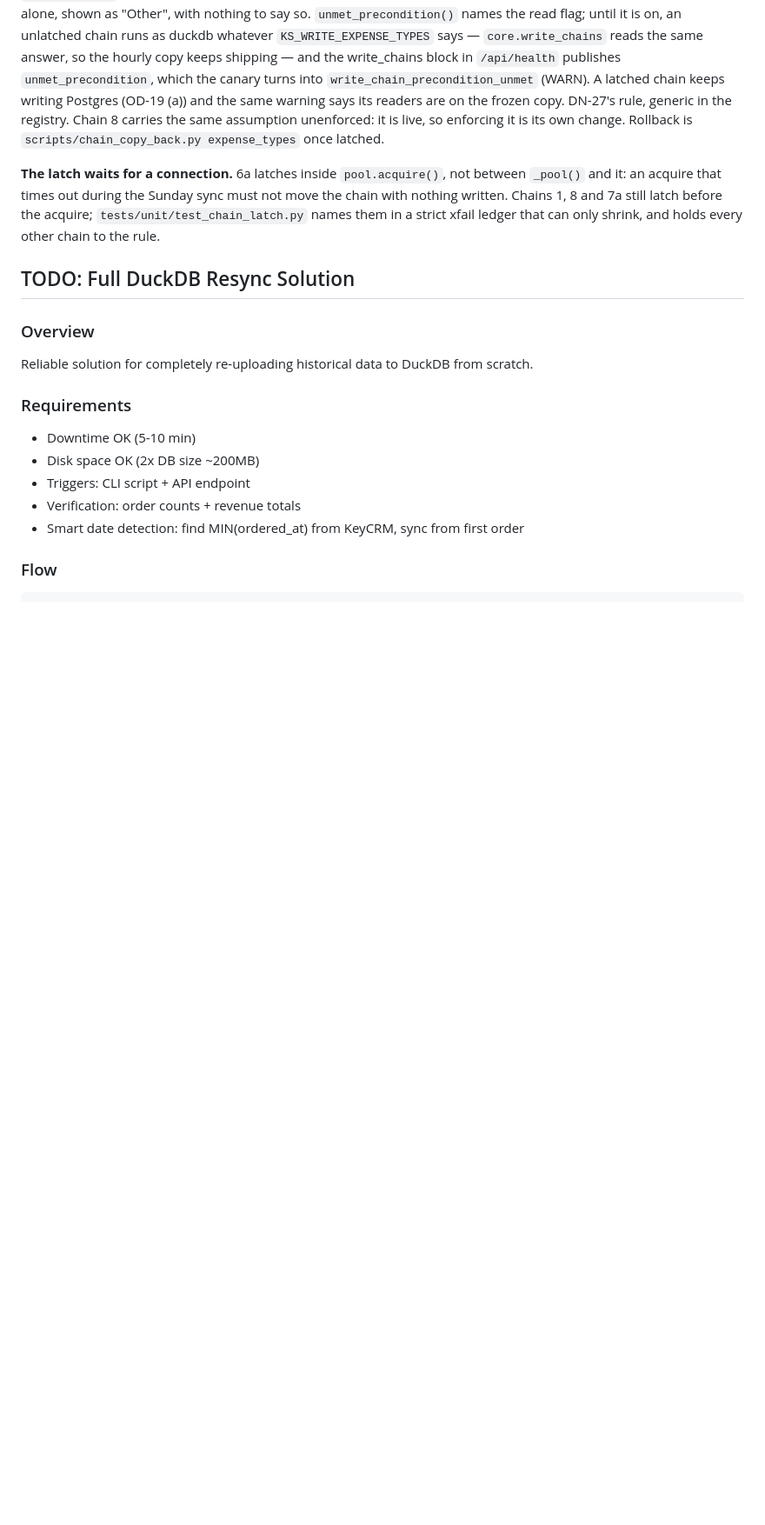
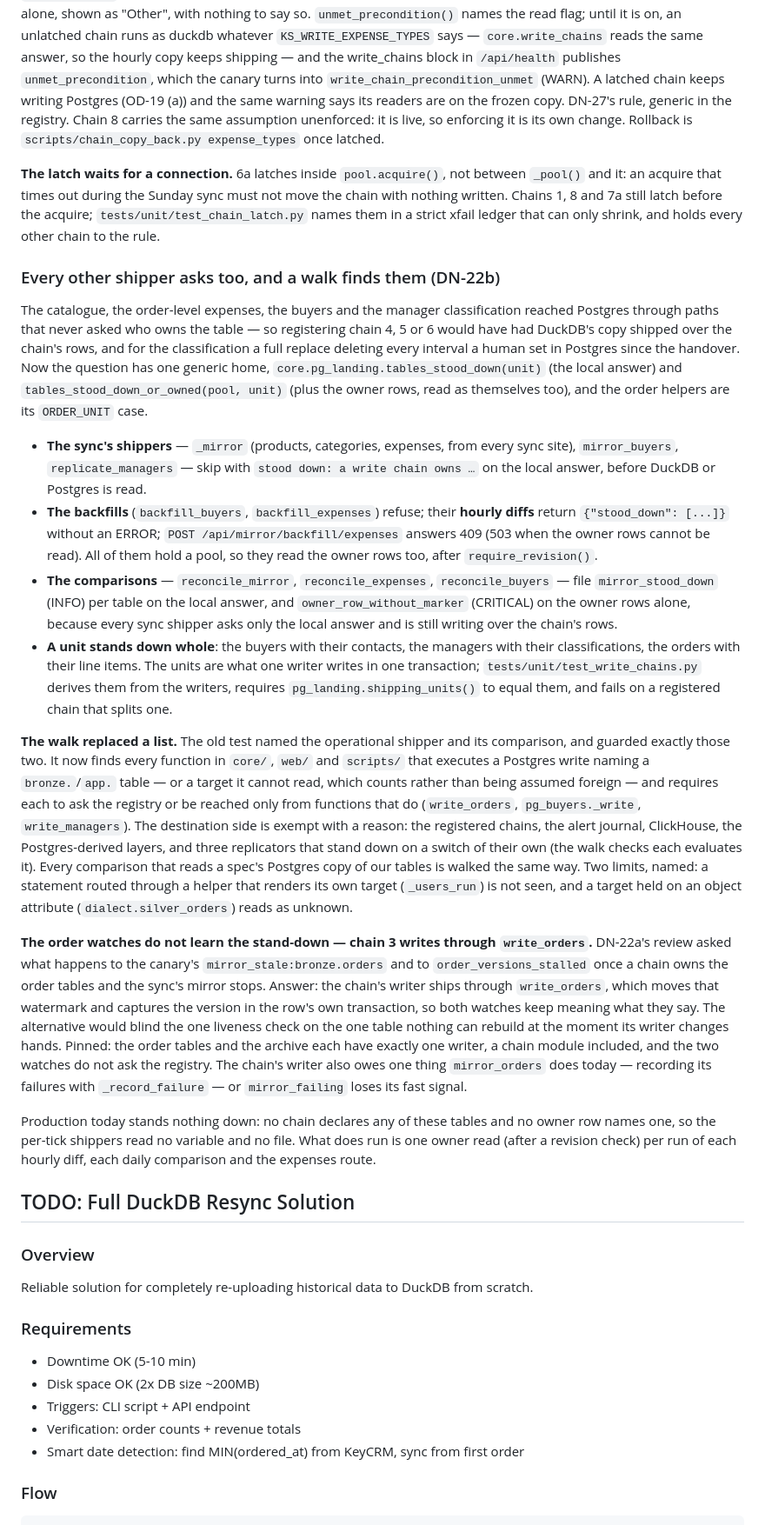
Before and after one commit to halloweex/key-api-bot, a Markdown page: .claude/CLAUDE.md, the part around the change. Shown at 87% size. Drawn GitHub-style; blank space fills up the shorter version.

Commit message:
DN-22b: say in CLAUDE.md what now asks the registry, and what the walk sees
The generic question and its units, what each shipper, backfill, hourly
diff, route and comparison does when a chain owns its table, the walk that
replaced the two-name list (and its two named limits), and the decision
that chain 3 writes through write_orders so the order watches keep their
meaning.

Co-Authored-By: Claude Opus 5.5 <noreply@anthropic.com>

```diff
--- a/.claude/CLAUDE.md
+++ b/.claude/CLAUDE.md
@@ -2675,6 +2675,69 @@ must not move the chain with nothing written. Chains 1, 8 and 7a still latch
 before the acquire; `tests/unit/test_chain_latch.py` names them in a strict
 xfail ledger that can only shrink, and holds every other chain to the rule.
 
+### Every other shipper asks too, and a walk finds them (DN-22b)
+
+The catalogue, the order-level expenses, the buyers and the manager
+classification reached Postgres through paths that never asked who owns the
+table — so registering chain 4, 5 or 6 would have had DuckDB's copy shipped
+over the chain's rows, and for the classification a full replace deleting every
+interval a human set in Postgres since the handover. Now the question has one
+generic home, `core.pg_landing.tables_stood_down(unit)` (the local answer) and
+`tables_stood_down_or_owned(pool, unit)` (plus the owner rows, read as
+themselves too), and the order helpers are its `ORDER_UNIT` case.
+
+- **The sync's shippers** — `_mirror` (products, categories, expenses, from
+  every sync site), `mirror_buyers`, `replicate_managers` — skip with
+  `stood down: a write chain owns …` on the local answer, before DuckDB or
+  Postgres is read.
+- **The backfills** (`backfill_buyers`, `backfill_expenses`) refuse; their
+  **hourly diffs** return `{"stood_down": [...]}` without an ERROR;
+  `POST /api/mirror/backfill/expenses` answers 409 (503 when the owner rows
+  cannot be read). All of them hold a pool, so they read the owner rows too,
+  after `require_revision()`.
+- **The comparisons** — `reconcile_mirror`, `reconcile_expenses`,
+  `reconcile_buyers` — file `mirror_stood_down` (INFO) per table on the local
+  answer, and `owner_row_without_marker` (CRITICAL) on the owner rows alone,
+  because every sync shipper asks only the local answer and is still writing
+  over the chain's rows.
+- **A unit stands down whole**: the buyers with their contacts, the managers
+  with their classifications, the orders with their line items. The units are
+  what one writer writes in one transaction; `tests/unit/test_write_chains.py`
+  derives them from the writers, requires `pg_landing.shipping_units()` to
+  equal them, and fails on a registered chain that splits one.
+
+**The walk replaced a list.** The old test named the operational shipper and
+its comparison, and guarded exactly those two. It now finds every function in
+`core/`, `web/` and `scripts/` that executes a Postgres write naming a
+`bronze.`/`app.` table — or a target it cannot read, which counts rather than
+being assumed foreign — and requires each to ask the registry or be reached
+only from functions that do (`write_orders`, `pg_buyers._write`,
+`write_managers`). The destination side is exempt with a reason: the
+registered chains, the alert journal, ClickHouse, the Postgres-derived layers,
+and three replicators that stand down on a switch of their own (the walk checks
+each evaluates it). Every comparison that reads a spec's Postgres copy of our
+tables is walked the same way. Two limits, named: a statement routed through a
+helper that renders its own target (`_users_run`) is not seen, and a target
+held on an object attribute (`dialect.silver_orders`) reads as unknown.
+
+**The order watches do not learn the stand-down — chain 3 writes through
+`write_orders`.** DN-22a's review asked what happens to the canary's
+`mirror_stale:bronze.orders` and to `order_versions_stalled` once a chain owns
+the order tables and the sync's mirror stops. Answer: the chain's writer ships
+through `write_orders`, which moves that watermark and captures the version in
+the row's own transaction, so both watches keep meaning what they say. The
+alternative would blind the one liveness check on the one table nothing can
+rebuild at the moment its writer changes hands. Pinned: the order tables and
+the archive each have exactly one writer, a chain module included, and the two
+watches do not ask the registry. The chain's writer also owes one thing
+`mirror_orders` does today — recording its failures with `_record_failure` —
+or `mirror_failing` loses its fast signal.
+
+Production today stands nothing down: no chain declares any of these tables
+and no owner row names one, so the per-tick shippers read no variable and no
+file. What does run is one owner read (after a revision check) per run of each
+hourly diff, each daily comparison and the expenses route.
+
 ## TODO: Full DuckDB Resync Solution
 
 ### Overview
```
